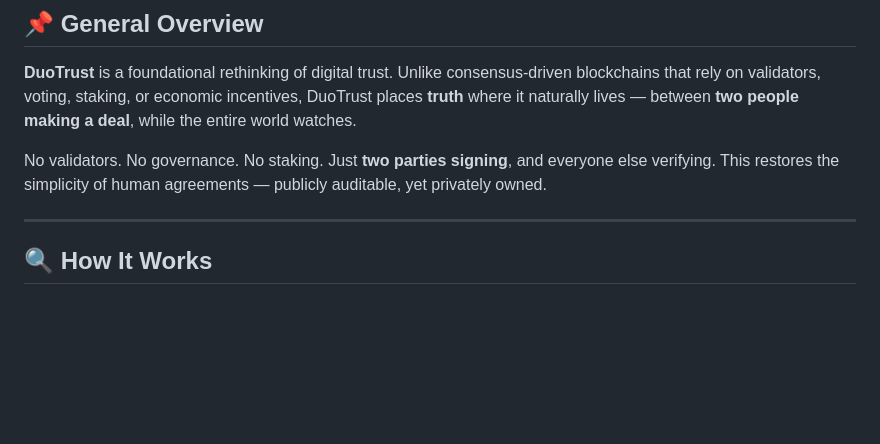
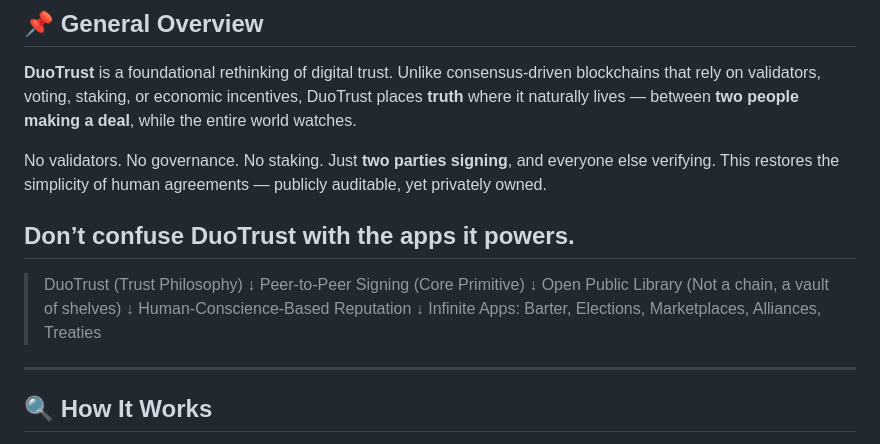
Before and after one commit to Mohammad-Ali-Rauf/DuoTrust, a Markdown page: README.md, the part around the change. Rendered like a GitHub page; blank space fills up the shorter version.

```diff
--- a/README.md
+++ b/README.md
@@ -11,6 +11,18 @@ _A Protocol for Peer-Centric Digital Truth_
 **DuoTrust** is a foundational rethinking of digital trust. Unlike consensus-driven blockchains that rely on validators, voting, staking, or economic incentives, DuoTrust places **truth** where it naturally lives — between **two people making a deal**, while the entire world watches.
 
 No validators. No governance. No staking. Just **two parties signing**, and everyone else verifying. This restores the simplicity of human agreements — publicly auditable, yet privately owned.
+
+## Don’t confuse DuoTrust with the apps it powers.
+
+> DuoTrust (Trust Philosophy)
+    ↓
+> Peer-to-Peer Signing (Core Primitive)
+    ↓
+> Open Public Library (Not a chain, a vault of shelves)
+    ↓
+> Human-Conscience-Based Reputation
+    ↓
+> Infinite Apps: Barter, Elections, Marketplaces, Alliances, Treaties
 
 ---
 
```
